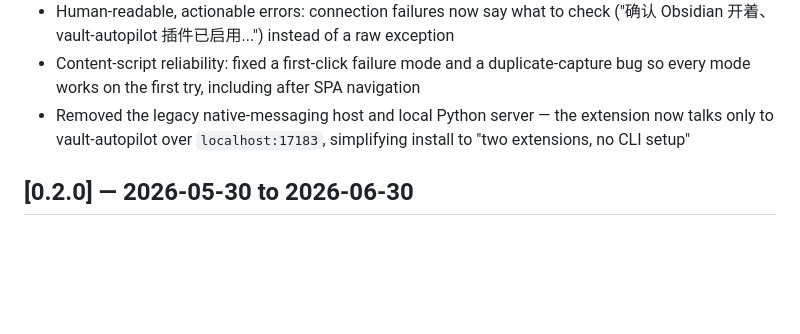
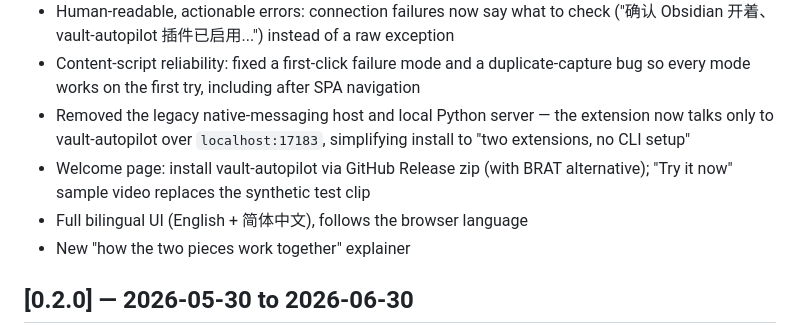
Before and after one commit to echore/visual-clipper, a Markdown page: CHANGELOG.md, the part around the change. Rendered like a GitHub page; blank space fills up the shorter version.

```diff
--- a/CHANGELOG.md
+++ b/CHANGELOG.md
@@ -12,6 +12,9 @@ Onboarding overhaul — the extension now walks a stranger from "just installed"
 - Human-readable, actionable errors: connection failures now say what to check ("确认 Obsidian 开着、vault-autopilot 插件已启用...") instead of a raw exception
 - Content-script reliability: fixed a first-click failure mode and a duplicate-capture bug so every mode works on the first try, including after SPA navigation
 - Removed the legacy native-messaging host and local Python server — the extension now talks only to vault-autopilot over `localhost:17183`, simplifying install to "two extensions, no CLI setup"
+- Welcome page: install vault-autopilot via GitHub Release zip (with BRAT alternative); "Try it now" sample video replaces the synthetic test clip
+- Full bilingual UI (English + 简体中文), follows the browser language
+- New "how the two pieces work together" explainer
 
 ## [0.2.0] — 2026-05-30 to 2026-06-30
 
```
Also changed, not shown: CLAUDE.md (+4 -2 lines), store/listing.md (+3 -3 lines).
